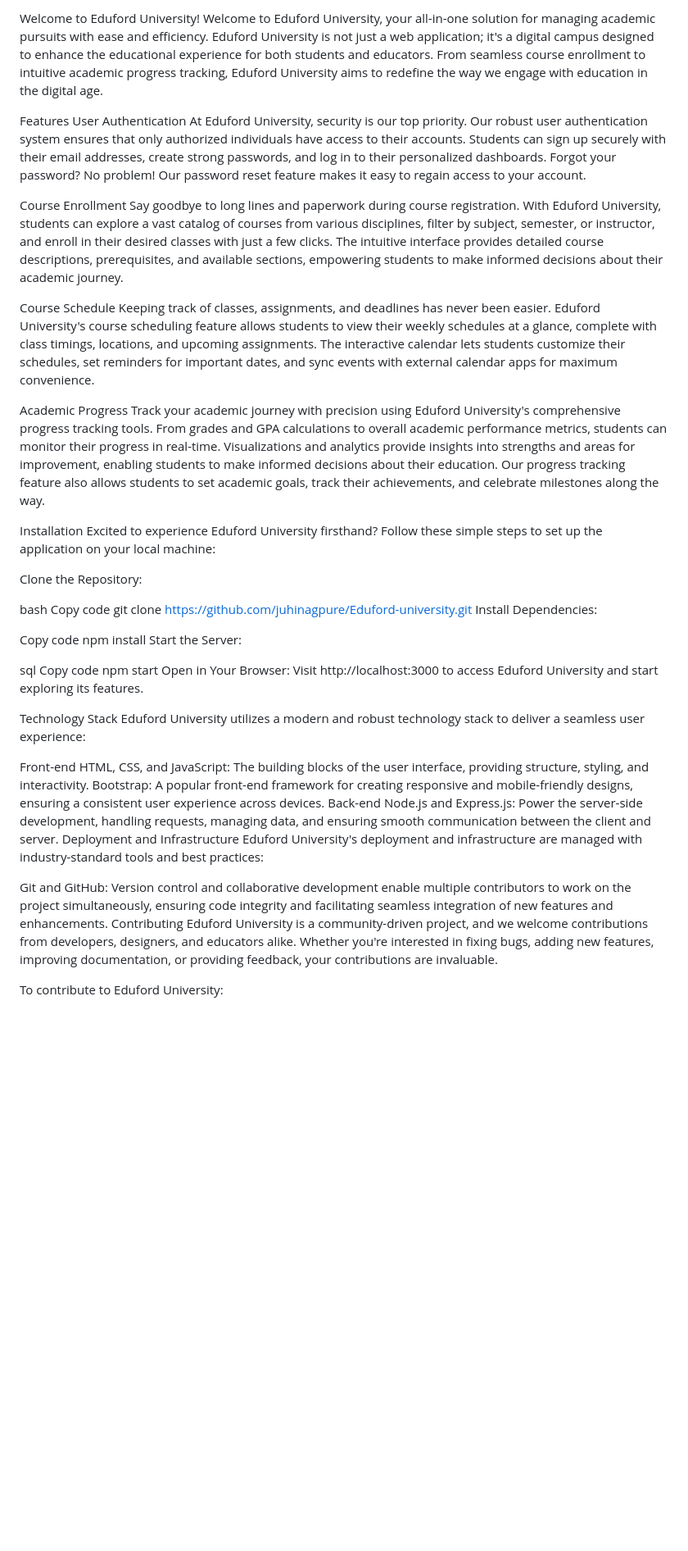
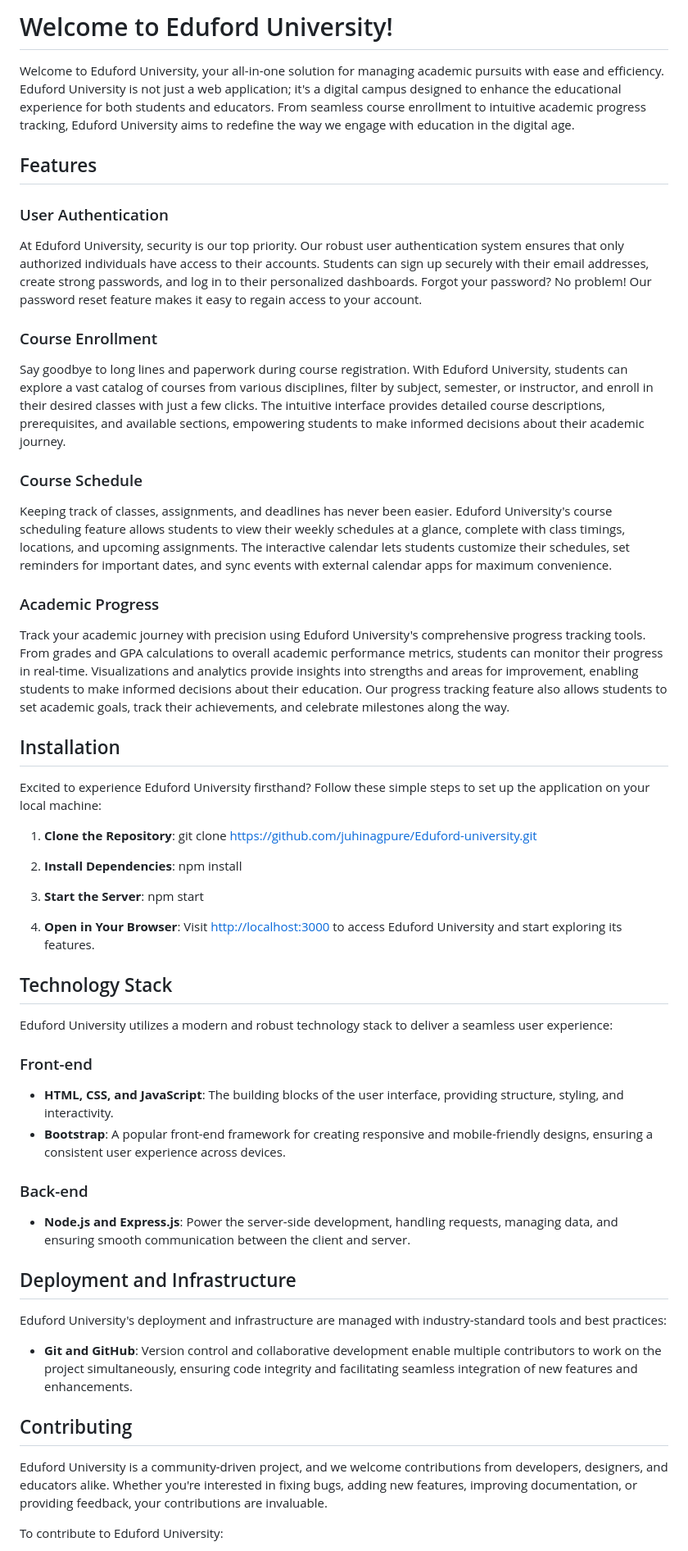
Before and after one commit to juhinagpure/Eduford-university, a Markdown page: README.md, the part around the change printed below. Shown: that part at 82% size. Rendered like a GitHub page; blank space fills up the shorter version.

```diff
--- a/README.md
+++ b/README.md
@@ -1,52 +1,63 @@
-Welcome to Eduford University!
+# Welcome to Eduford University!
+
 Welcome to Eduford University, your all-in-one solution for managing academic pursuits with ease and efficiency. Eduford University is not just a web application; it's a digital campus designed to enhance the educational experience for both students and educators. From seamless course enrollment to intuitive academic progress tracking, Eduford University aims to redefine the way we engage with education in the digital age.
 
-Features
-User Authentication
+## Features
+
+### User Authentication
+
 At Eduford University, security is our top priority. Our robust user authentication system ensures that only authorized individuals have access to their accounts. Students can sign up securely with their email addresses, create strong passwords, and log in to their personalized dashboards. Forgot your password? No problem! Our password reset feature makes it easy to regain access to your account.
 
-Course Enrollment
+### Course Enrollment
+
 Say goodbye to long lines and paperwork during course registration. With Eduford University, students can explore a vast catalog of courses from various disciplines, filter by subject, semester, or instructor, and enroll in their desired classes with just a few clicks. The intuitive interface provides detailed course descriptions, prerequisites, and available sections, empowering students to make informed decisions about their academic journey.
 
-Course Schedule
+### Course Schedule
+
 Keeping track of classes, assignments, and deadlines has never been easier. Eduford University's course scheduling feature allows students to view their weekly schedules at a glance, complete with class timings, locations, and upcoming assignments. The interactive calendar lets students customize their schedules, set reminders for important dates, and sync events with external calendar apps for maximum convenience.
 
-Academic Progress
+### Academic Progress
+
 Track your academic journey with precision using Eduford University's comprehensive progress tracking tools. From grades and GPA calculations to overall academic performance metrics, students can monitor their progress in real-time. Visualizations and analytics provide insights into strengths and areas for improvement, enabling students to make informed decisions about their education. Our progress tracking feature also allows students to set academic goals, track their achievements, and celebrate milestones along the way.
 
-Installation
+## Installation
+
 Excited to experience Eduford University firsthand? Follow these simple steps to set up the application on your local machine:
 
-Clone the Repository:
+1. **Clone the Repository**:
+git clone https://github.com/juhinagpure/Eduford-university.git
 
-bash
-Copy code
-git clone https://github.com/juhinagpure/Eduford-university.git
-Install Dependencies:
+2. **Install Dependencies**:
+npm install
 
-Copy code
-npm install
-Start the Server:
+4. **Start the Server**:
+npm start
 
-sql
-Copy code
-npm start
-Open in Your Browser:
-Visit http://localhost:3000 to access Eduford University and start exploring its features.
 
-Technology Stack
+4. **Open in Your Browser**:
+Visit [http://localhost:3000](http://localhost:3000) to access Eduford University and start exploring its features.
+
+## Technology Stack
+
 Eduford University utilizes a modern and robust technology stack to deliver a seamless user experience:
 
-Front-end
-HTML, CSS, and JavaScript: The building blocks of the user interface, providing structure, styling, and interactivity.
-Bootstrap: A popular front-end framework for creating responsive and mobile-friendly designs, ensuring a consistent user experience across devices.
-Back-end
-Node.js and Express.js: Power the server-side development, handling requests, managing data, and ensuring smooth communication between the client and server.
-Deployment and Infrastructure
+### Front-end
+
+- **HTML, CSS, and JavaScript**: The building blocks of the user interface, providing structure, styling, and interactivity.
+- **Bootstrap**: A popular front-end framework for creating responsive and mobile-friendly designs, ensuring a consistent user experience across devices.
+
+### Back-end
+
+- **Node.js and Express.js**: Power the server-side development, handling requests, managing data, and ensuring smooth communication between the client and server.
+
+## Deployment and Infrastructure
+
 Eduford University's deployment and infrastructure are managed with industry-standard tools and best practices:
 
-Git and GitHub: Version control and collaborative development enable multiple contributors to work on the project simultaneously, ensuring code integrity and facilitating seamless integration of new features and enhancements.
-Contributing
+- **Git and GitHub**: Version control and collaborative development enable multiple contributors to work on the project simultaneously, ensuring code integrity and facilitating seamless integration of new features and enhancements.
+
+## Contributing
+
 Eduford University is a community-driven project, and we welcome contributions from developers, designers, and educators alike. Whether you're interested in fixing bugs, adding new features, improving documentation, or providing feedback, your contributions are invaluable.
 
 To contribute to Eduford University:
```
Also changed, not shown: other parts of README.md (+3 -2 lines).
